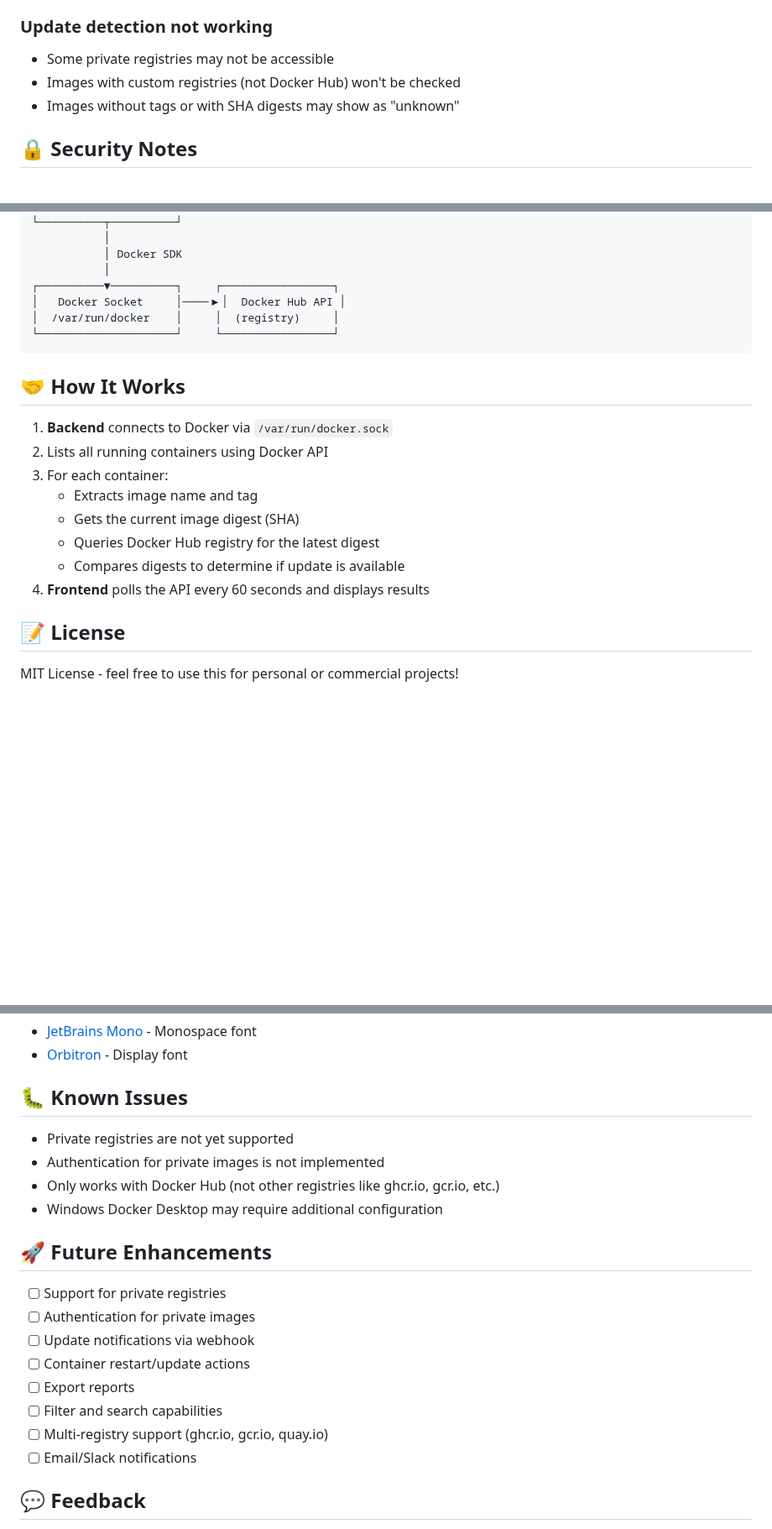
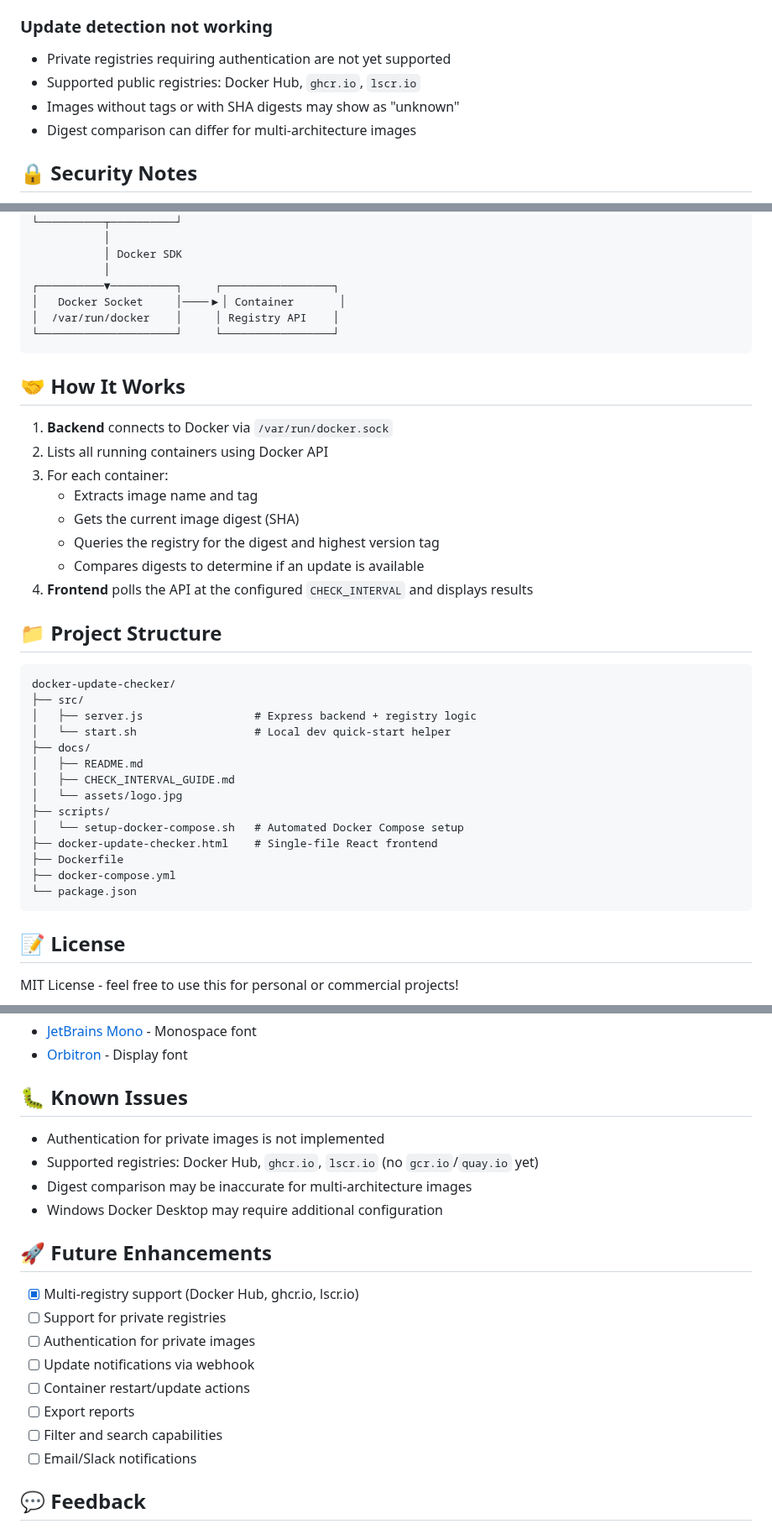
Before and after one commit to catadoxy/docker-update-checker, a Markdown page: docs/README.md, 3 parts joined by grey strips. Shown at 84% size. Rendered like a GitHub page; blank space fills up the shorter version.

Commit message:
Complete project restructure
- Point Dockerfile at the relocated src/server.js
- Remove *.html from .dockerignore (it broke the Docker build)
- Trim build context (docs, scripts, md files)
- Document the new layout and add the project logo
- Update setup script to require src/server.js
- Remove the old root start.sh (replaced by src/start.sh)

````diff
--- a/docs/README.md
+++ b/docs/README.md
@@ -97,9 +103,10 @@ docker compose up -d
 
 ### Update detection not working
 
-- Some private registries may not be accessible
-- Images with custom registries (not Docker Hub) won't be checked
+- Private registries requiring authentication are not yet supported
+- Supported public registries: Docker Hub, `ghcr.io`, `lscr.io`
 - Images without tags or with SHA digests may show as "unknown"
+- Digest comparison can differ for multi-architecture images
 
 ## 🔒 Security Notes
 
@@ -126,8 +133,8 @@ docker compose up -d
            │ Docker SDK
            │
 ┌──────────▼──────────┐     ┌─────────────────┐
-│   Docker Socket     │────▶│  Docker Hub API │
-│  /var/run/docker    │     │  (registry)     │
+│   Docker Socket     │────▶│ Container       │
+│  /var/run/docker    │     │ Registry API    │
 └─────────────────────┘     └─────────────────┘
 ```
 
@@ -138,9 +145,28 @@ docker compose up -d
 3. For each container:
    - Extracts image name and tag
    - Gets the current image digest (SHA)
-   - Queries Docker Hub registry for the latest digest
-   - Compares digests to determine if update is available
-4. **Frontend** polls the API every 60 seconds and displays results
+   - Queries the registry for the digest and highest version tag
+   - Compares digests to determine if an update is available
+4. **Frontend** polls the API at the configured `CHECK_INTERVAL` and displays results
+
+## 📁 Project Structure
+
+```
+docker-update-checker/
+├── src/
+│   ├── server.js                 # Express backend + registry logic
+│   └── start.sh                  # Local dev quick-start helper
+├── docs/
+│   ├── README.md
+│   ├── CHECK_INTERVAL_GUIDE.md
+│   └── assets/logo.jpg
+├── scripts/
+│   └── setup-docker-compose.sh   # Automated Docker Compose setup
+├── docker-update-checker.html    # Single-file React frontend
+├── Dockerfile
+├── docker-compose.yml
+└── package.json
+```
 
 ## 📝 License
 
@@ -160,20 +186,20 @@ Fonts:
 
 ## 🐛 Known Issues
 
-- Private registries are not yet supported
 - Authentication for private images is not implemented
-- Only works with Docker Hub (not other registries like ghcr.io, gcr.io, etc.)
+- Supported registries: Docker Hub, `ghcr.io`, `lscr.io` (no `gcr.io`/`quay.io` yet)
+- Digest comparison may be inaccurate for multi-architecture images
 - Windows Docker Desktop may require additional configuration
 
 ## 🚀 Future Enhancements
 
+- [x] Multi-registry support (Docker Hub, ghcr.io, lscr.io)
 - [ ] Support for private registries
 - [ ] Authentication for private images
 - [ ] Update notifications via webhook
 - [ ] Container restart/update actions
 - [ ] Export reports
 - [ ] Filter and search capabilities
-- [ ] Multi-registry support (ghcr.io, gcr.io, quay.io)
 - [ ] Email/Slack notifications
 
 ## 💬 Feedback
````
Also changed, not shown: other parts of docs/README.md (+7 -1 lines), docs/assets/logo.jpg (added), 4 other files.
